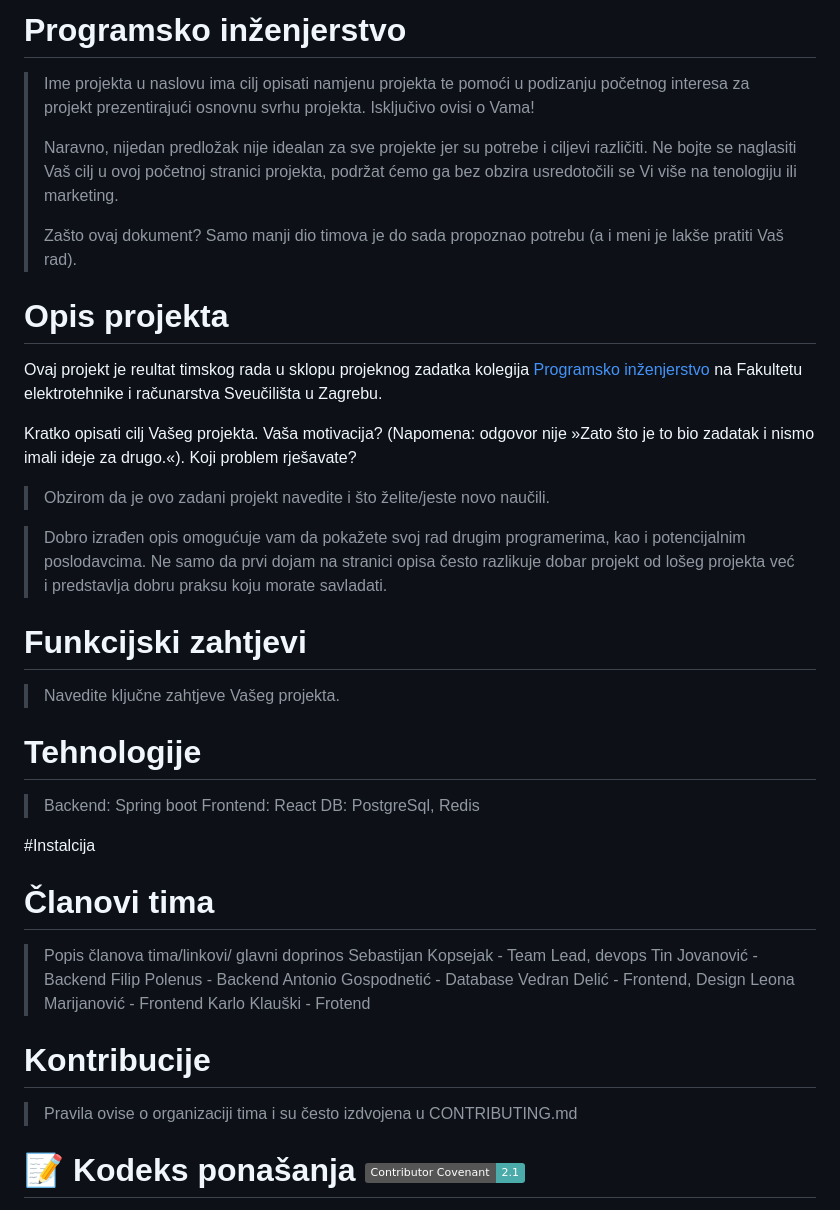
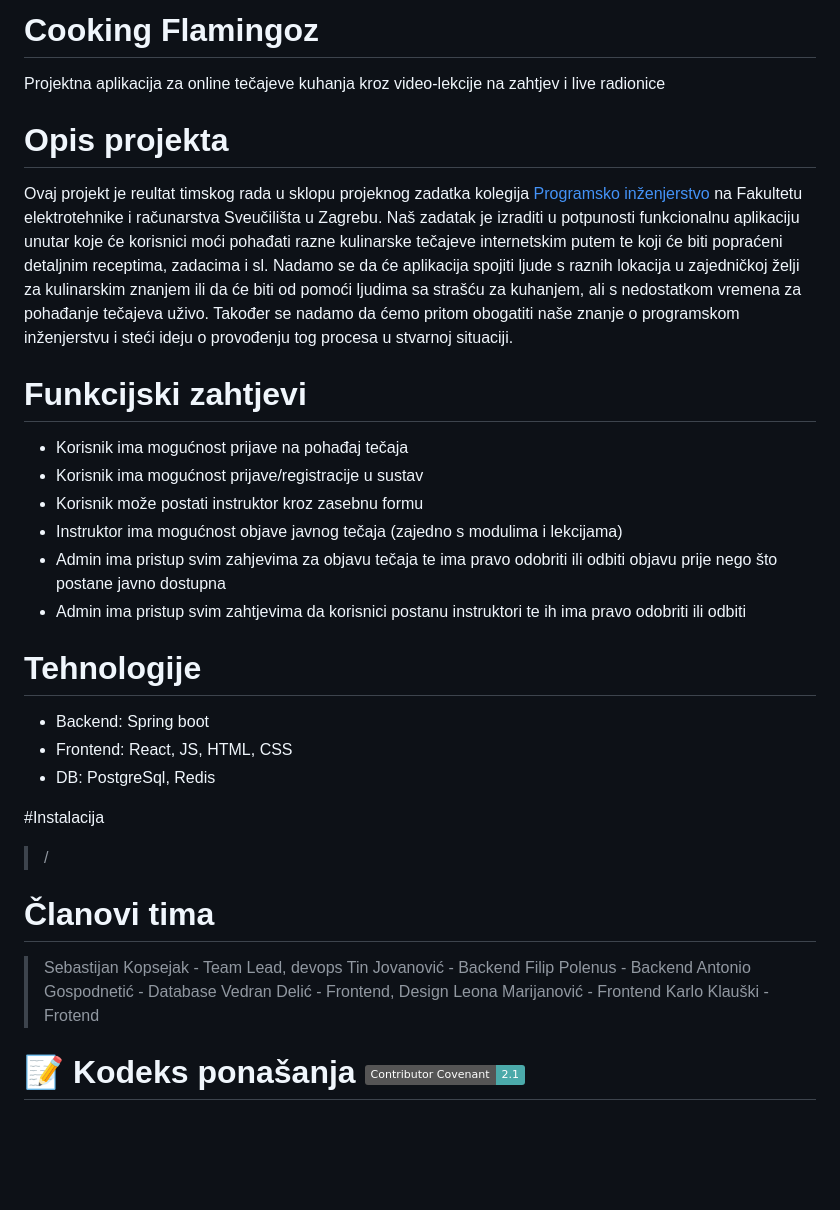
Before and after one commit to sebkopsi/Programsko-inzenjerstvo, a Markdown page: README.md, the part around one of its changes. GitHub-like rendering; badges without logos; blank space fills up the shorter version.

```diff
--- a/README.md
+++ b/README.md
@@ -1,32 +1,26 @@
-# Programsko inženjerstvo
-
-> Ime projekta u naslovu ima cilj opisati namjenu projekta te pomoći u podizanju početnog interesa za projekt prezentirajući osnovnu svrhu projekta.
-> Isključivo ovisi o Vama!
->
-> Naravno, nijedan predložak nije idealan za sve projekte jer su potrebe i ciljevi različiti. Ne bojte se naglasiti Vaš cilj u ovoj početnoj stranici projekta, podržat ćemo ga bez obzira usredotočili se Vi više na tenologiju ili marketing.
->
-> Zašto ovaj dokument? Samo manji dio timova je do sada propoznao potrebu (a i meni je lakše pratiti Vaš rad).
+# Cooking Flamingoz
+Projektna aplikacija za online tečajeve kuhanja kroz video-lekcije na zahtjev i live radionice
 
 # Opis projekta
-Ovaj projekt je reultat timskog rada u sklopu projeknog zadatka kolegija [Programsko inženjerstvo](https://www.fer.unizg.hr/predmet/proinz) na Fakultetu elektrotehnike i računarstva Sveučilišta u Zagrebu.
-
-Kratko opisati cilj Vašeg projekta. Vaša motivacija?  (Napomena: odgovor nije »Zato što je to bio zadatak i nismo imali ideje za drugo.«). Koji problem rješavate?
-> Obzirom da je ovo zadani projekt navedite i što želite/jeste novo  naučili.
-
-> Dobro izrađen opis omogućuje vam da pokažete svoj rad drugim programerima, kao i potencijalnim poslodavcima. Ne samo da prvi dojam na stranici opisa često razlikuje dobar projekt od lošeg projekta već i predstavlja dobru praksu koju morate savladati.
+Ovaj projekt je reultat timskog rada u sklopu projeknog zadatka kolegija [Programsko inženjerstvo](https://www.fer.unizg.hr/predmet/proinz) na Fakultetu elektrotehnike i računarstva Sveučilišta u Zagrebu. Naš zadatak je izraditi u potpunosti funkcionalnu aplikaciju unutar koje će korisnici moći pohađati razne kulinarske tečajeve internetskim putem te koji će biti popraćeni detaljnim receptima, zadacima i sl. Nadamo se da će aplikacija spojiti ljude s raznih lokacija u zajedničkoj želji za kulinarskim znanjem ili da će biti od pomoći ljudima sa strašću za kuhanjem, ali s nedostatkom vremena za pohađanje tečajeva uživo. Također se nadamo da ćemo pritom obogatiti naše znanje o programskom inženjerstvu i steći ideju o provođenju tog procesa u stvarnoj situaciji.
 
 # Funkcijski zahtjevi
-> Navedite ključne zahtjeve Vašeg projekta.
-
+- Korisnik ima mogućnost prijave na pohađaj tečaja
+- Korisnik ima mogućnost prijave/registracije u sustav
+- Korisnik može postati instruktor kroz zasebnu formu
+- Instruktor ima mogućnost objave javnog tečaja (zajedno s modulima i lekcijama)
+- Admin ima pristup svim zahjevima za objavu tečaja te ima pravo odobriti ili odbiti objavu prije nego što postane javno dostupna
+- Admin ima pristup svim zahtjevima da korisnici postanu instruktori te ih ima pravo odobriti ili odbiti
 
 # Tehnologije
-> Backend: Spring boot
-> Frontend: React
-> DB: PostgreSql, Redis
+- Backend: Spring boot
+- Frontend: React, JS, HTML, CSS
+- DB: PostgreSql, Redis
 
-#Instalcija
+#Instalacija
+>/
+
 # Članovi tima
-> Popis članova tima/linkovi/ glavni doprinos
 > Sebastijan Kopsejak - Team Lead, devops
 > Tin Jovanović - Backend
 > Filip Polenus - Backend
@@ -35,11 +29,6 @@ Kratko opisati cilj Vašeg projekta. Vaša motivacija?  (Napomena: odgovor nije
 > Leona Marijanović - Frontend
 > Karlo Klauški - Frotend
 
-# Kontribucije
->Pravila ovise o organizaciji tima i su često izdvojena u CONTRIBUTING.md
-
-
-
 # 📝 Kodeks ponašanja [![Contributor Covenant](https://img.shields.io/badge/Contributor%20Covenant-2.1-4baaaa.svg)](CODE_OF_CONDUCT.md)
 Kao studenti sigurno ste upoznati s minimumom prihvatljivog ponašanja definiran u [KODEKS PONAŠANJA STUDENATA FAKULTETA ELEKTROTEHNIKE I RAČUNARSTVA SVEUČILIŠTA U ZAGREBU](https://www.fer.hr/_download/repository/Kodeks_ponasanja_studenata_FER-a_procisceni_tekst_2016%5B1%5D.pdf), te dodatnim naputcima za timski rad na predmetu [Programsko inženjerstvo](https://wwww.fer.hr).
 Očekujemo da ćete poštovati [etički kodeks IEEE-a](https://www.ieee.org/about/corporate/governance/p7-8.html) koji ima važnu obrazovnu funkciju sa svrhom postavljanja najviših standarda integriteta, odgovornog ponašanja i etičkog ponašanja u profesionalnim aktivnosti. Time profesionalna zajednica programskih inženjera definira opća načela koja definiranju  moralni karakter, donošenje važnih poslovnih odluka i uspostavljanje jasnih moralnih očekivanja za sve pripadnike zajenice.
```
Also changed, not shown: other parts of README.md (+1 -12 lines).
